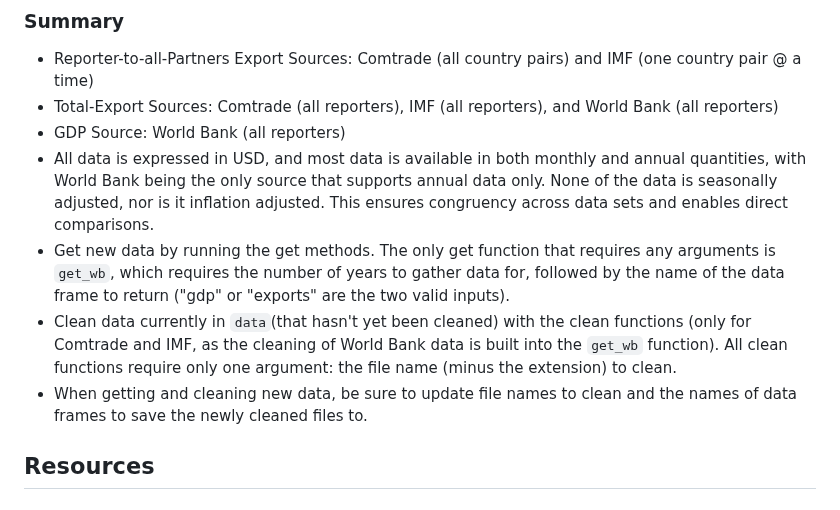
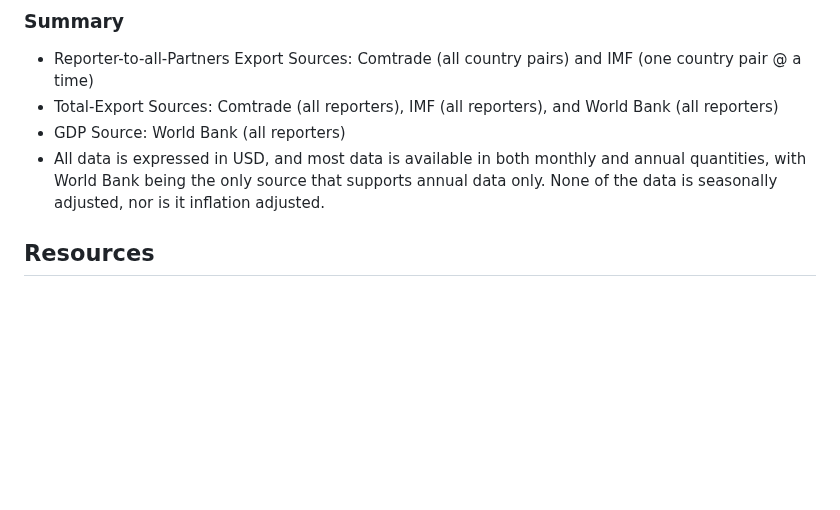
Before and after one commit to westonslayton/Economic-Sanctions-Research, a Markdown page: README.md, the part around one of its changes. Drawn GitHub-style; blank space fills up the shorter version.

````diff
--- a/README.md
+++ b/README.md
@@ -47,10 +42,7 @@ git push
 * Reporter-to-all-Partners Export Sources: Comtrade (all country pairs) and IMF (one country pair @ a time)
 * Total-Export Sources: Comtrade (all reporters), IMF (all reporters), and World Bank (all reporters)
 * GDP Source: World Bank (all reporters)
-* All data is expressed in USD, and most data is available in both monthly and annual quantities, with World Bank being the only source that supports annual data only. None of the data is seasonally adjusted, nor is it inflation adjusted. This ensures congruency across data sets and enables direct comparisons.
-* Get new data by running the get methods. The only get function that requires any arguments is ```get_wb```, which requires the number of years to gather data for, followed by the name of the data frame to return ("gdp" or "exports" are the two valid inputs).
-* Clean data currently in ```data```(that hasn't yet been cleaned) with the clean functions (only for Comtrade and IMF, as the cleaning of World Bank data is built into the ```get_wb``` function). All clean functions require only one argument: the file name (minus the extension) to clean.
-* When getting and cleaning new data, be sure to update file names to clean and the names of data frames to save the newly cleaned files to.
+* All data is expressed in USD, and most data is available in both monthly and annual quantities, with World Bank being the only source that supports annual data only. None of the data is seasonally adjusted, nor is it inflation adjusted.
 ## Resources
 ### Comtrade
 * [New User Guide](https://unstats.un.org/wiki/display/comtrade/New+Comtrade+User+Guide#NewComtradeUserGuide-Tariffline)
````
Also changed, not shown: other parts of README.md (+12 -17 lines).
